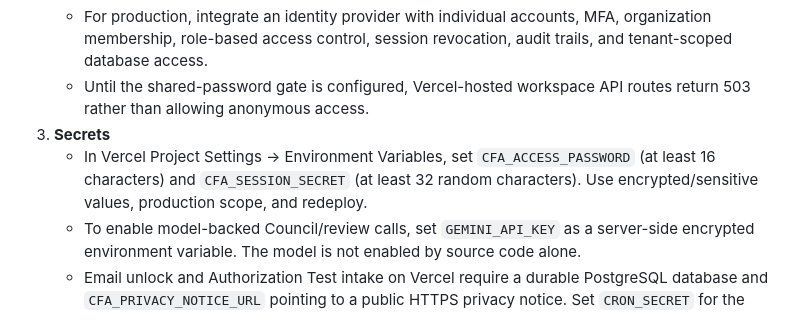
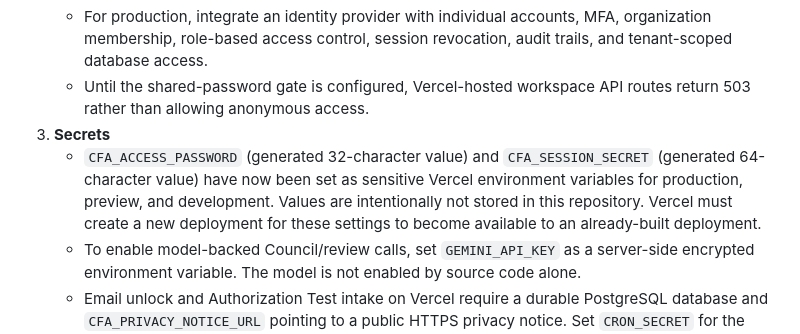
Before and after one commit to Shpetim-dot/shewiun-cfa, a Markdown page: docs/PRODUCTION_READINESS.md, the part around the change. GitHub-like rendering.

Commit message:
Document generated workspace credentials in Vercel

```diff
--- a/docs/PRODUCTION_READINESS.md
+++ b/docs/PRODUCTION_READINESS.md
@@ -22,7 +22,7 @@ The application intentionally reports `production_ready: false`. Do not use the
    - For production, integrate an identity provider with individual accounts, MFA, organization membership, role-based access control, session revocation, audit trails, and tenant-scoped database access.
    - Until the shared-password gate is configured, Vercel-hosted workspace API routes return 503 rather than allowing anonymous access.
 3. **Secrets**
-   - In Vercel Project Settings → Environment Variables, set `CFA_ACCESS_PASSWORD` (at least 16 characters) and `CFA_SESSION_SECRET` (at least 32 random characters). Use encrypted/sensitive values, production scope, and redeploy.
+   - `CFA_ACCESS_PASSWORD` (generated 32-character value) and `CFA_SESSION_SECRET` (generated 64-character value) have now been set as sensitive Vercel environment variables for production, preview, and development. Values are intentionally not stored in this repository. Vercel must create a new deployment for these settings to become available to an already-built deployment.
    - To enable model-backed Council/review calls, set `GEMINI_API_KEY` as a server-side encrypted environment variable. The model is not enabled by source code alone.
    - Email unlock and Authorization Test intake on Vercel require a durable PostgreSQL database and `CFA_PRIVACY_NOTICE_URL` pointing to a public HTTPS privacy notice. Set `CRON_SECRET` for the daily retention job.
    - Never commit or place any of these values in browser code, tickets, or source control.
```
